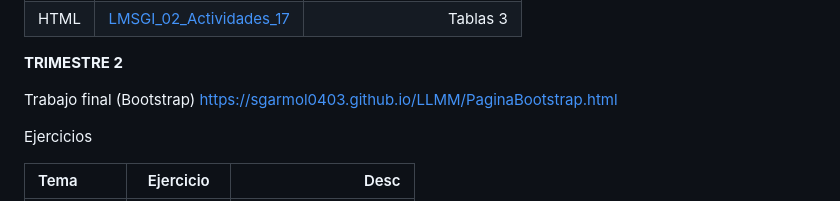
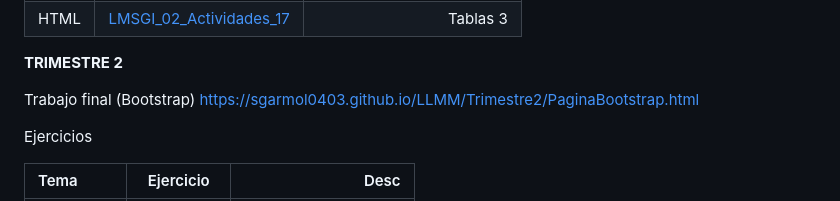
Before and after one commit to sgarmol0403/LLMM, a Markdown page: README.md, the part around the change. Drawn GitHub-style.

Commit message:
Update link for Bootstrap final project

```diff
--- a/README.md
+++ b/README.md
@@ -29,7 +29,7 @@ Trabajo final (Página web html)
 **TRIMESTRE 2**
 
 Trabajo final (Bootstrap)
-https://sgarmol0403.github.io/LLMM/PaginaBootstrap.html
+https://sgarmol0403.github.io/LLMM/Trimestre2/PaginaBootstrap.html
 
 
 Ejercicios
```
